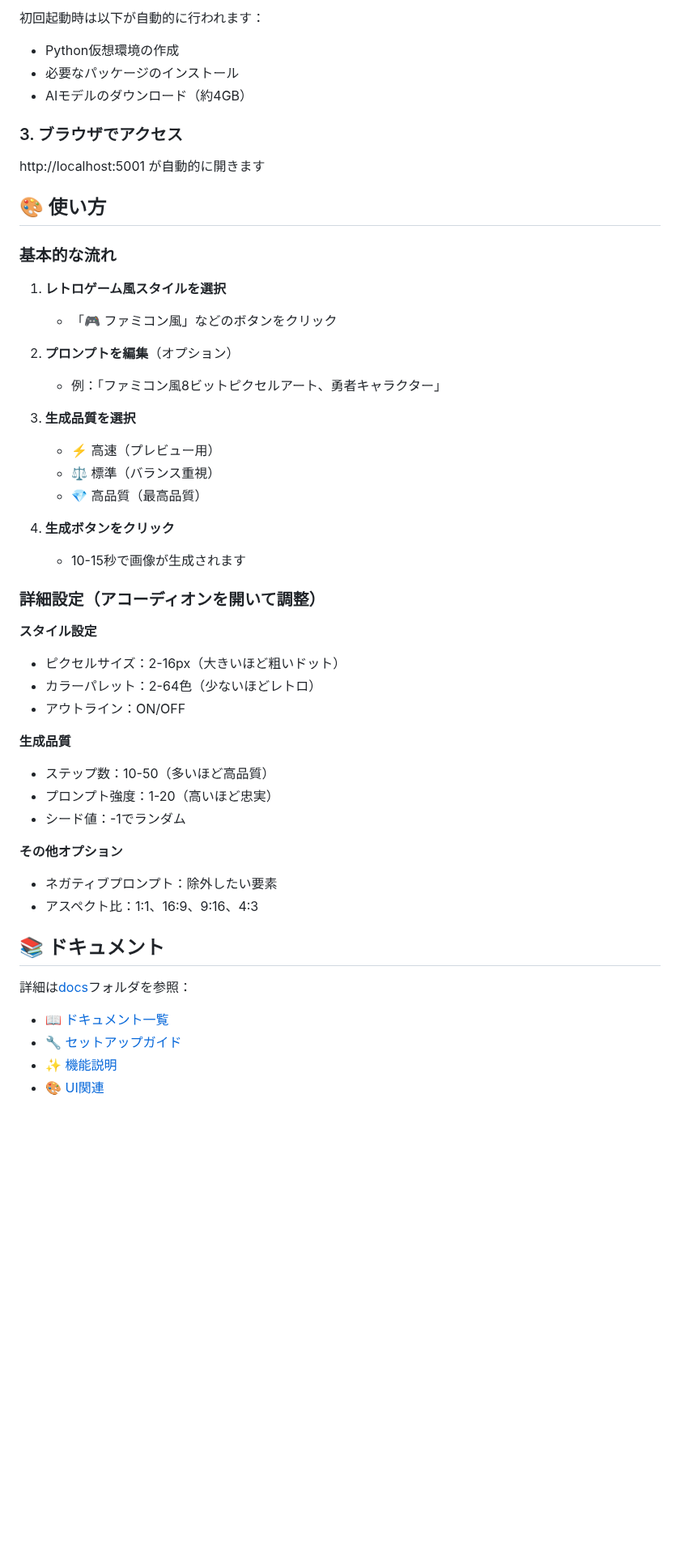
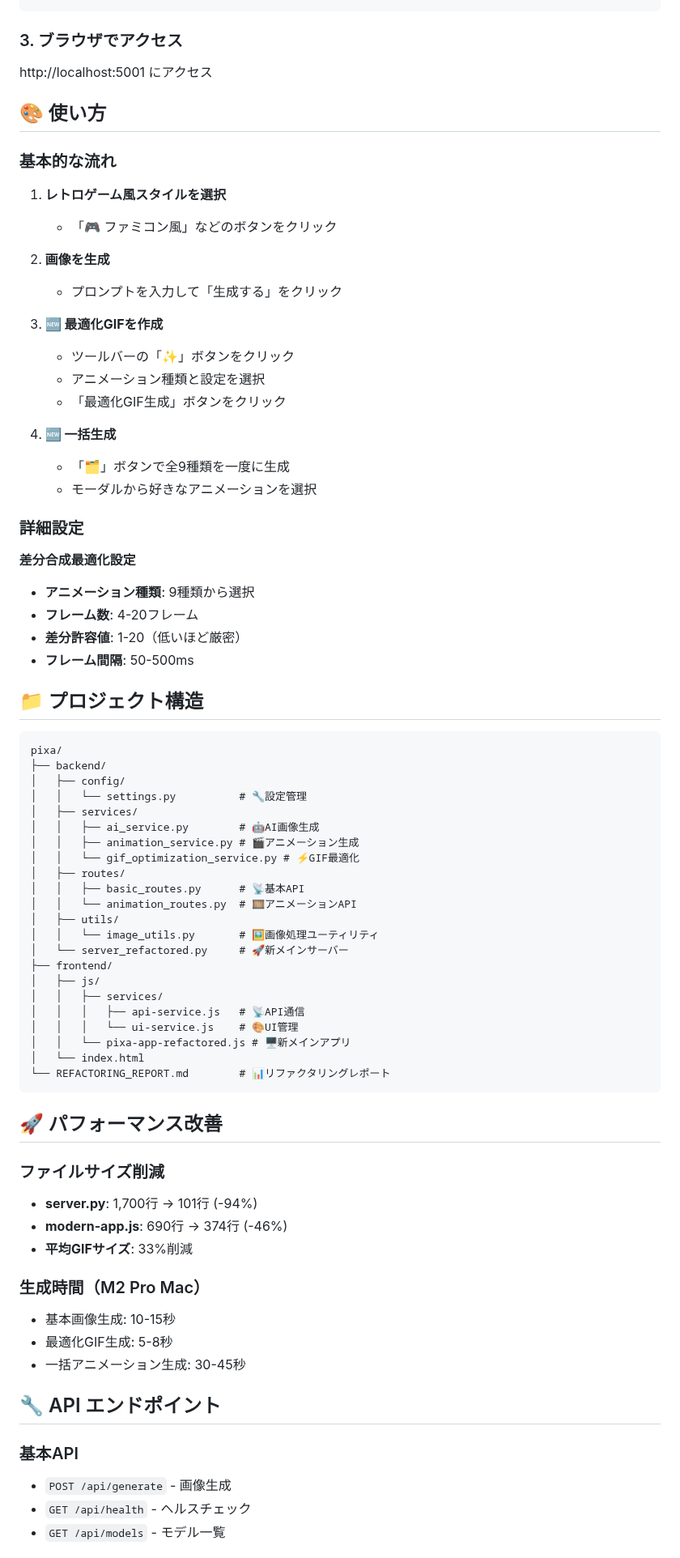
Before and after one commit to mintiasaikoh/pixa, a Markdown page: README.md, the part around one of its changes. Shown at 81% size. Rendered like a GitHub page; blank space fills up the shorter version.

````diff
--- a/README.md
+++ b/README.md
@@ -42,12 +75,7 @@ cd pixa
 ```
 
-初回起動時は以下が自動的に行われます：
-- Python仮想環境の作成
-- 必要なパッケージのインストール
-- AIモデルのダウンロード（約4GB）
-
 ### 3. ブラウザでアクセス
-http://localhost:5001 が自動的に開きます
+http://localhost:5001 にアクセス
 
 ## 🎨 使い方
 
@@ -56,37 +84,69 @@ http://localhost:5001 が自動的に開きます
 1. **レトロゲーム風スタイルを選択**
    - 「🎮 ファミコン風」などのボタンをクリック
 
-2. **プロンプトを編集**（オプション）
-   - 例：「ファミコン風8ビットピクセルアート、勇者キャラクター」
+2. **画像を生成**
+   - プロンプトを入力して「生成する」をクリック
 
-3. **生成品質を選択**
-   - ⚡ 高速（プレビュー用）
-   - ⚖️ 標準（バランス重視）
-   - 💎 高品質（最高品質）
+3. **🆕 最適化GIFを作成**
+   - ツールバーの「✨」ボタンをクリック
+   - アニメーション種類と設定を選択
+   - 「最適化GIF生成」ボタンをクリック
 
-4. **生成ボタンをクリック**
-   - 10-15秒で画像が生成されます
+4. **🆕 一括生成**
+   - 「🗂️」ボタンで全9種類を一度に生成
+   - モーダルから好きなアニメーションを選択
 
-### 詳細設定（アコーディオンを開いて調整）
+### 詳細設定
 
-**スタイル設定**
-- ピクセルサイズ：2-16px（大きいほど粗いドット）
-- カラーパレット：2-64色（少ないほどレトロ）
-- アウトライン：ON/OFF
+**差分合成最適化設定**
+- **アニメーション種類**: 9種類から選択
+- **フレーム数**: 4-20フレーム
+- **差分許容値**: 1-20（低いほど厳密）
+- **フレーム間隔**: 50-500ms
 
-**生成品質**
-- ステップ数：10-50（多いほど高品質）
-- プロンプト強度：1-20（高いほど忠実）
-- シード値：-1でランダム
+## 📁 プロジェクト構造
 
-**その他オプション**
-- ネガティブプロンプト：除外したい要素
-- アスペクト比：1:1、16:9、9:16、4:3
+```
+pixa/
+├── backend/
+│   ├── config/
+│   │   └── settings.py          # 🔧設定管理
+│   ├── services/
+│   │   ├── ai_service.py        # 🤖AI画像生成
+│   │   ├── animation_service.py # 🎬アニメーション生成
+│   │   └── gif_optimization_service.py # ⚡GIF最適化
+│   ├── routes/
+│   │   ├── basic_routes.py      # 📡基本API
+│   │   └── animation_routes.py  # 🎞️アニメーションAPI
+│   ├── utils/
+│   │   └── image_utils.py       # 🖼️画像処理ユーティリティ
+│   └── server_refactored.py     # 🚀新メインサーバー
+├── frontend/
+│   ├── js/
+│   │   ├── services/
+│   │   │   ├── api-service.js   # 📡API通信
+│   │   │   └── ui-service.js    # 🎨UI管理
+│   │   └── pixa-app-refactored.js # 🖥️新メインアプリ
+│   └── index.html
+└── REFACTORING_REPORT.md        # 📊リファクタリングレポート
+```
 
-## 📚 ドキュメント
+## 🚀 パフォーマンス改善
 
-詳細は[docs](./docs/)フォルダを参照：
-- 📖 [ドキュメント一覧](./docs/README.md)
-- 🔧 [セットアップガイド](./docs/setup/)
-- ✨ [機能説明](./docs/features/)
-- 🎨 [UI関連](./docs/ui/)
+### ファイルサイズ削減
+- **server.py**: 1,700行 → 101行 (-94%)
+- **modern-app.js**: 690行 → 374行 (-46%)
+- **平均GIFサイズ**: 33%削減
+
+### 生成時間（M2 Pro Mac）
+- 基本画像生成: 10-15秒
+- 最適化GIF生成: 5-8秒
+- 一括アニメーション生成: 30-45秒
+
+## 🔧 API エンドポイント
+
+### 基本API
+- `POST /api/generate` - 画像生成
+- `GET /api/health` - ヘルスチェック
+- `GET /api/models` - モデル一覧
+
````
Also changed, not shown: other parts of README.md (+90 -37 lines).
